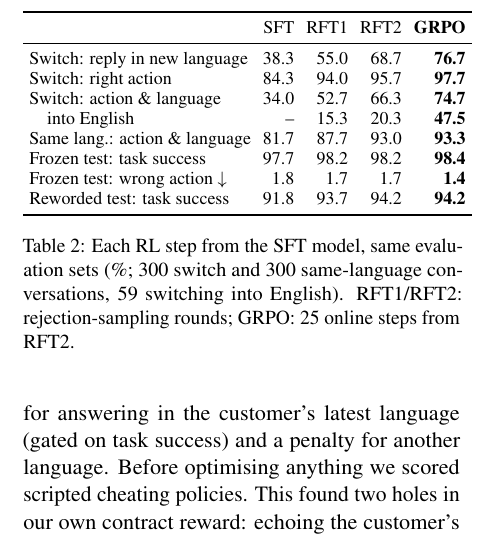
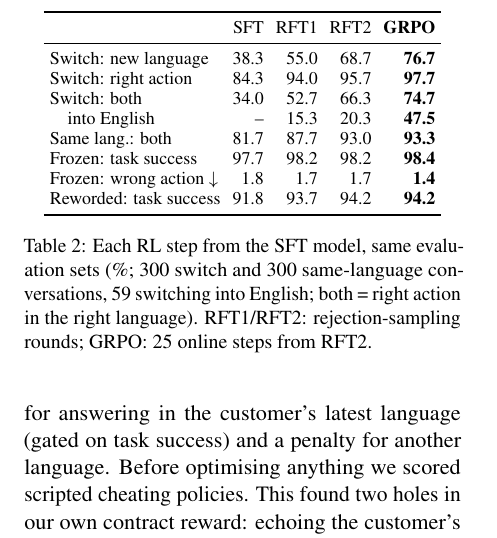
Before and after one commit to CyberRik/desi-agent, a LaTeX paper (docs/paper/main.tex): part of one column of page 4 of 8, cut so that both start at the same text. Compiled offline with pdfLaTeX.

Commit message:
[F] Paper: shorter RL-table labels (fits the column), rebuilt main.pdf

```diff
--- a/docs/paper/main.tex
+++ b/docs/paper/main.tex
@@ -258,18 +258,18 @@ conversations), add them to the training set, and retrain with the unchanged pip
 \toprule
  & SFT & RFT1 & RFT2 & \textbf{GRPO} \\
 \midrule
-Switch: reply in new language & 38.3 & 55.0 & 68.7 & \textbf{76.7} \\
+Switch: new language & 38.3 & 55.0 & 68.7 & \textbf{76.7} \\
 Switch: right action & 84.3 & 94.0 & 95.7 & \textbf{97.7} \\
-Switch: action \& language & 34.0 & 52.7 & 66.3 & \textbf{74.7} \\
+Switch: both & 34.0 & 52.7 & 66.3 & \textbf{74.7} \\
 \quad into English & -- & 15.3 & 20.3 & \textbf{47.5} \\
-Same lang.: action \& language & 81.7 & 87.7 & 93.0 & \textbf{93.3} \\
-Frozen test: task success & 97.7 & 98.2 & 98.2 & \textbf{98.4} \\
-Frozen test: wrong action $\downarrow$ & 1.8 & 1.7 & 1.7 & \textbf{1.4} \\
-Reworded test: task success & 91.8 & 93.7 & 94.2 & \textbf{94.2} \\
+Same lang.: both & 81.7 & 87.7 & 93.0 & \textbf{93.3} \\
+Frozen: task success & 97.7 & 98.2 & 98.2 & \textbf{98.4} \\
+Frozen: wrong action $\downarrow$ & 1.8 & 1.7 & 1.7 & \textbf{1.4} \\
+Reworded: task success & 91.8 & 93.7 & 94.2 & \textbf{94.2} \\
 \bottomrule
 \end{tabular}
 \caption{Each RL step from the SFT model, same evaluation sets (\%; 300 switch and 300 same-language conversations,
-59 switching into English). RFT1/RFT2: rejection-sampling rounds; GRPO: 25 online steps from RFT2.}
+59 switching into English; both = right action in the right language). RFT1/RFT2: rejection-sampling rounds; GRPO: 25 online steps from RFT2.}
 \label{tab:rl}
 \end{table}
 
```
Also changed, not shown: docs/paper/main.pdf.
